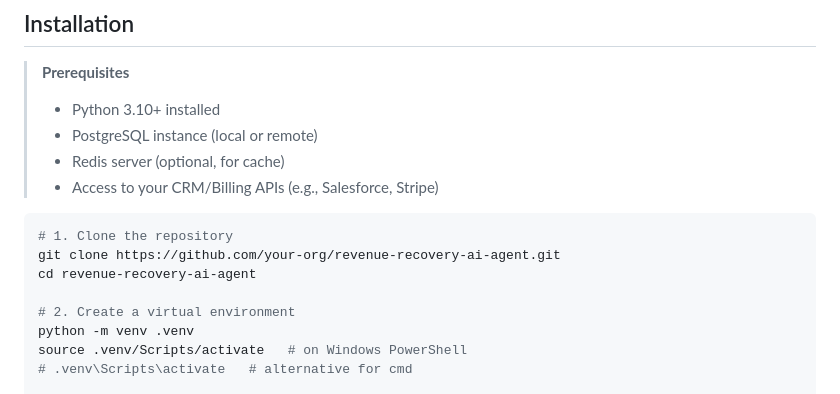
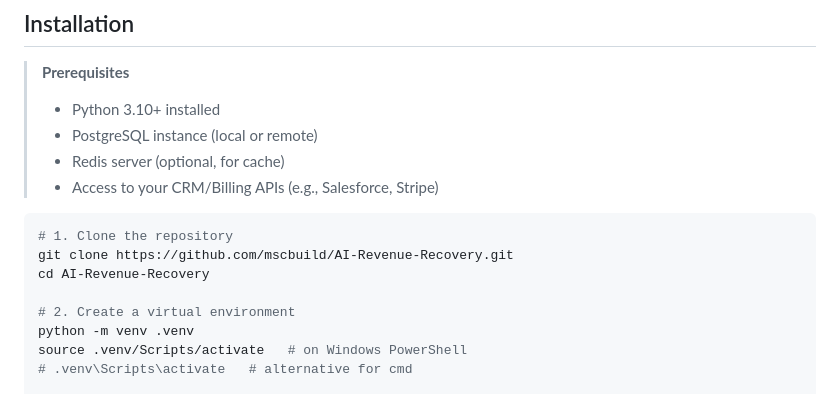
Before and after one commit to mscbuild/AI-Revenue-Recovery, a Markdown page: README.md, the part around the change. GitHub-like rendering.

````diff
--- a/README.md
+++ b/README.md
@@ -68,8 +68,8 @@ customer-support-agent/
 
 ```bash
 # 1. Clone the repository
-git clone https://github.com/your-org/revenue-recovery-ai-agent.git
-cd revenue-recovery-ai-agent
+git clone https://github.com/mscbuild/AI-Revenue-Recovery.git
+cd AI-Revenue-Recovery
 
 # 2. Create a virtual environment
 python -m venv .venv
````
